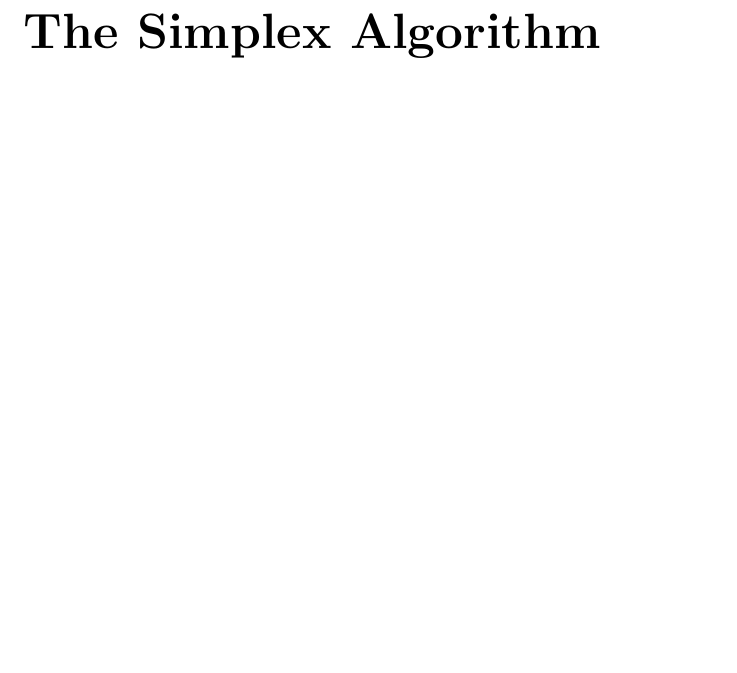
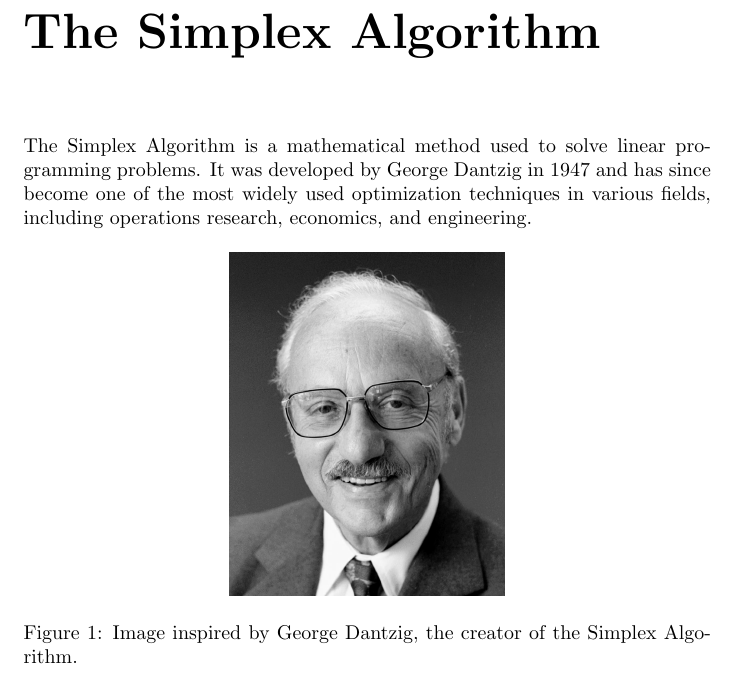
Before and after one commit to Javier184824/Investigacion_de_Operaciones, a LaTeX document (Proyecto_Simplex/tex_files/main.tex): part of page 2 of 7, cut so that both start at the same text, the shorter picture padded with empty space. Compiled offline with pdfLaTeX.

Commit message:
Adding the Dantzig image to the main.tex

```diff
--- a/Proyecto_Simplex/tex_files/main.tex
+++ b/Proyecto_Simplex/tex_files/main.tex
@@ -74,6 +74,16 @@
 
 \chapter*{The Simplex Algorithm}
 
+The Simplex Algorithm is a mathematical method used to solve linear programming problems.
+It was developed by George Dantzig in 1947 and has since become one of the most widely used
+optimization techniques in various fields, including operations research, economics, and engineering.
+
+\begin{figure}[h]
+    \centering
+    \includegraphics[width=0.4\linewidth]{figures/dantzig.jpeg}
+    \caption{Image inspired by George Dantzig, the creator of the Simplex Algorithm.}
+\end{figure}
+
 \chapter*{Original Problem}
 
 \input{tex_files/original_problem.tex}
```
Also changed, not shown: Proyecto_Simplex/results/main.pdf, 2 other files.
